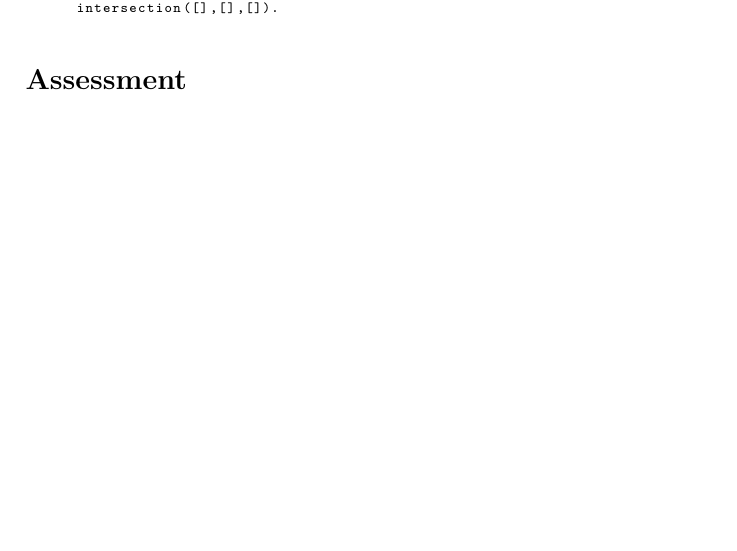
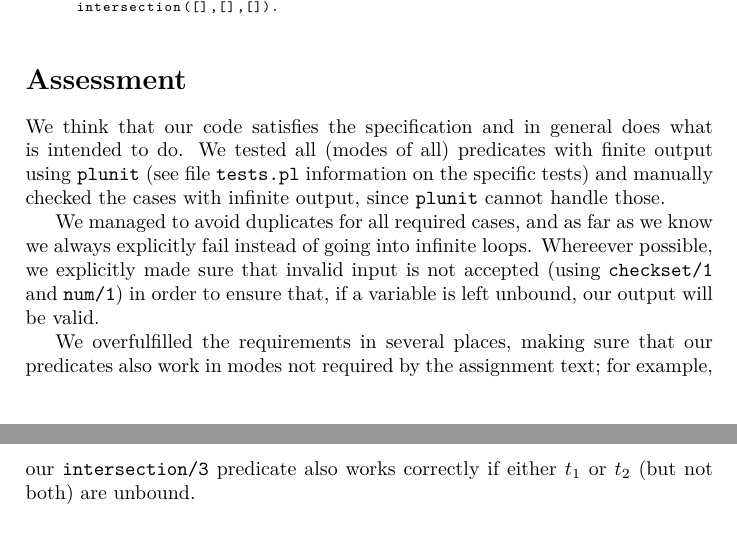
Before and after one commit to marcoeilers/ap, a LaTeX problem sheet (assignment2.tex): part of page 3 of 3 before the commit and two parts of pages 3 and 4 of 4 after it, the two joined at a grey line, cut so that both start at the same text. Compiled offline with pdfLaTeX.

Commit message:
Report: added 'different' predicate, some assessment blabla

```diff
--- a/assignment2.tex
+++ b/assignment2.tex
@@ -128,7 +133,11 @@ intersection([],[],[]).
 \end{description}
 
 \section*{Assessment}
+We think that our code satisfies the specification and in general does what is intended to do. We tested all (modes of all) predicates with finite output using \texttt{plunit} (see file \texttt{tests.pl} information on the specific tests) and manually checked the cases with infinite output, since \texttt{plunit} cannot handle those.
 
+We managed to avoid duplicates for all required cases, and as far as we know we always explicitly fail instead of going into infinite loops. Whereever possible, we explicitly made sure that invalid input is not accepted (using $\pfuncn{checkset}{1}$ and $\pfuncn{num}{1}$) in order to ensure that, if a variable is left unbound, our output will be valid.
+
+We overfulfilled the requirements in several places, making sure that our predicates also work in modes not required by the assignment text; for example, our $\pfuncn{intersection}{3}$ predicate also works correctly if either $t_1$ or $t_2$ (but not both) are unbound.
 
 
 \end{document}
```
Also changed, not shown: assignment2.tex (5 more changed lines).
